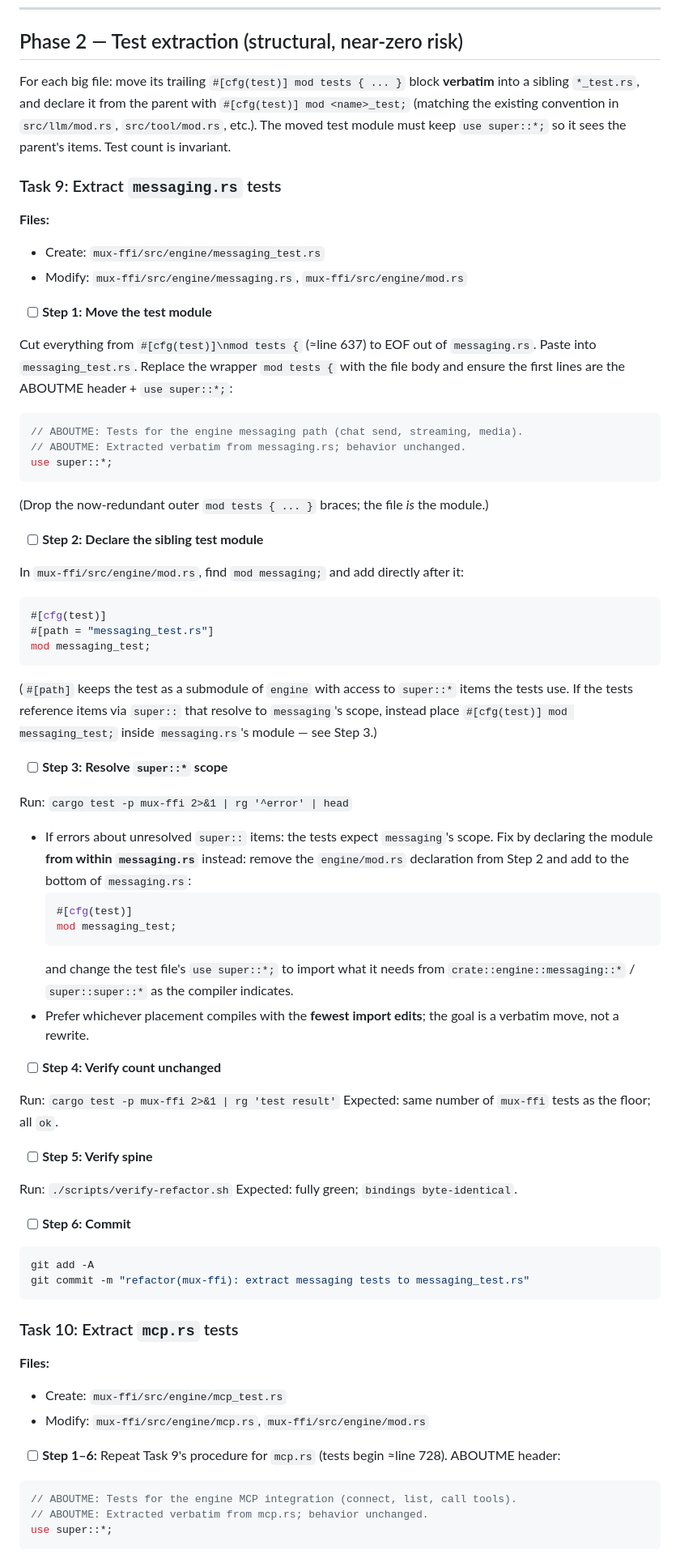
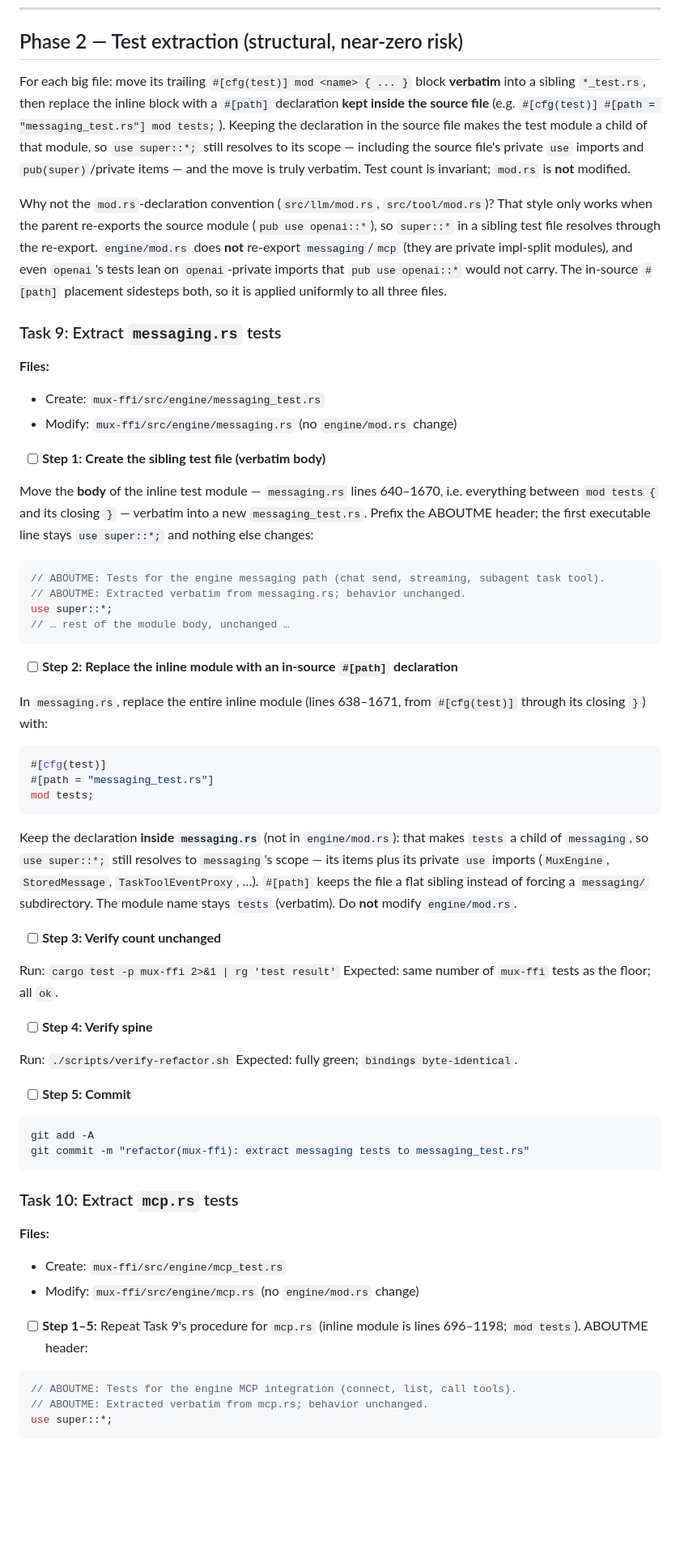
Before and after one commit to 2389-research/mux-rs, a Markdown page: docs/plans/2026-06-05-robustness-refactor-implementation.md, the part around one of its changes. Shown at 81% size. GitHub-like rendering; blank space fills up the shorter version.

````diff
--- a/docs/plans/2026-06-05-robustness-refactor-implementation.md
+++ b/docs/plans/2026-06-05-robustness-refactor-implementation.md
@@ -575,67 +621,65 @@ git commit -m "ci: enforce cargo fmt --check and clippy -D warnings"
 
 ## Phase 2 — Test extraction (structural, near-zero risk)
 
-For each big file: move its trailing `#[cfg(test)] mod tests { ... }` block **verbatim** into
-a sibling `*_test.rs`, and declare it from the parent with `#[cfg(test)] mod <name>_test;`
-(matching the existing convention in `src/llm/mod.rs`, `src/tool/mod.rs`, etc.). The moved
-test module must keep `use super::*;` so it sees the parent's items. Test count is invariant.
+For each big file: move its trailing `#[cfg(test)] mod <name> { ... }` block **verbatim** into a
+sibling `*_test.rs`, then replace the inline block with a `#[path]` declaration **kept inside the
+source file** (e.g. `#[cfg(test)] #[path = "messaging_test.rs"] mod tests;`). Keeping the
+declaration in the source file makes the test module a child of that module, so `use super::*;`
+still resolves to its scope — including the source file's private `use` imports and
+`pub(super)`/private items — and the move is truly verbatim. Test count is invariant; `mod.rs`
+is **not** modified.
+
+Why not the `mod.rs`-declaration convention (`src/llm/mod.rs`, `src/tool/mod.rs`)? That style
+only works when the parent re-exports the source module (`pub use openai::*`), so `super::*` in a
+sibling test file resolves through the re-export. `engine/mod.rs` does **not** re-export
+`messaging`/`mcp` (they are private impl-split modules), and even `openai`'s tests lean on
+`openai`-private imports that `pub use openai::*` would not carry. The in-source `#[path]`
+placement sidesteps both, so it is applied uniformly to all three files.
 
 ### Task 9: Extract `messaging.rs` tests
 
 **Files:**
 - Create: `mux-ffi/src/engine/messaging_test.rs`
-- Modify: `mux-ffi/src/engine/messaging.rs`, `mux-ffi/src/engine/mod.rs`
+- Modify: `mux-ffi/src/engine/messaging.rs` (no `engine/mod.rs` change)
 
-- [ ] **Step 1: Move the test module**
+- [ ] **Step 1: Create the sibling test file (verbatim body)**
 
-Cut everything from `#[cfg(test)]\nmod tests {` (≈line 637) to EOF out of `messaging.rs`. Paste
-into `messaging_test.rs`. Replace the wrapper `mod tests {` with the file body and ensure the
-first lines are the ABOUTME header + `use super::*;`:
+Move the **body** of the inline test module — `messaging.rs` lines 640–1670, i.e. everything
+between `mod tests {` and its closing `}` — verbatim into a new `messaging_test.rs`. Prefix the
+ABOUTME header; the first executable line stays `use super::*;` and nothing else changes:
 ```rust
-// ABOUTME: Tests for the engine messaging path (chat send, streaming, media).
+// ABOUTME: Tests for the engine messaging path (chat send, streaming, subagent task tool).
 // ABOUTME: Extracted verbatim from messaging.rs; behavior unchanged.
 use super::*;
+// … rest of the module body, unchanged …
 ```
-(Drop the now-redundant outer `mod tests { ... }` braces; the file *is* the module.)
 
-- [ ] **Step 2: Declare the sibling test module**
+- [ ] **Step 2: Replace the inline module with an in-source `#[path]` declaration**
 
-In `mux-ffi/src/engine/mod.rs`, find `mod messaging;` and add directly after it:
+In `messaging.rs`, replace the entire inline module (lines 638–1671, from `#[cfg(test)]` through
+its closing `}`) with:
 ```rust
 #[cfg(test)]
 #[path = "messaging_test.rs"]
-mod messaging_test;
+mod tests;
 ```
-(`#[path]` keeps the test as a submodule of `engine` with access to `super::*` items the
-tests use. If the tests reference items via `super::` that resolve to `messaging`'s scope,
-instead place `#[cfg(test)] mod messaging_test;` inside `messaging.rs`'s module — see Step 3.)
+Keep the declaration **inside `messaging.rs`** (not in `engine/mod.rs`): that makes `tests` a
+child of `messaging`, so `use super::*;` still resolves to `messaging`'s scope — its items plus
+its private `use` imports (`MuxEngine`, `StoredMessage`, `TaskToolEventProxy`, …). `#[path]`
+keeps the file a flat sibling instead of forcing a `messaging/` subdirectory. The module name
+stays `tests` (verbatim). Do **not** modify `engine/mod.rs`.
 
-- [ ] **Step 3: Resolve `super::*` scope**
-
-Run: `cargo test -p mux-ffi 2>&1 | rg '^error' | head`
-- If errors about unresolved `super::` items: the tests expect `messaging`'s scope. Fix by
-  declaring the module **from within `messaging.rs`** instead: remove the `engine/mod.rs`
-  declaration from Step 2 and add to the bottom of `messaging.rs`:
-  ```rust
-  #[cfg(test)]
-  mod messaging_test;
-  ```
-  and change the test file's `use super::*;` to import what it needs from
-  `crate::engine::messaging::*` / `super::super::*` as the compiler indicates.
-- Prefer whichever placement compiles with the **fewest import edits**; the goal is a verbatim
-  move, not a rewrite.
-
-- [ ] **Step 4: Verify count unchanged**
+- [ ] **Step 3: Verify count unchanged**
 
 Run: `cargo test -p mux-ffi 2>&1 | rg 'test result'`
 Expected: same number of `mux-ffi` tests as the floor; all `ok`.
 
-- [ ] **Step 5: Verify spine**
+- [ ] **Step 4: Verify spine**
 
 Run: `./scripts/verify-refactor.sh`
 Expected: fully green; `bindings byte-identical`.
 
-- [ ] **Step 6: Commit**
+- [ ] **Step 5: Commit**
 
 ```bash
 git add -A
@@ -646,9 +690,9 @@ git commit -m "refactor(mux-ffi): extract messaging tests to messaging_test.rs"
 
 **Files:**
 - Create: `mux-ffi/src/engine/mcp_test.rs`
-- Modify: `mux-ffi/src/engine/mcp.rs`, `mux-ffi/src/engine/mod.rs`
+- Modify: `mux-ffi/src/engine/mcp.rs` (no `engine/mod.rs` change)
 
-- [ ] **Step 1–6:** Repeat Task 9's procedure for `mcp.rs` (tests begin ≈line 728). ABOUTME header:
+- [ ] **Step 1–5:** Repeat Task 9's procedure for `mcp.rs` (inline module is lines 696–1198; `mod tests`). ABOUTME header:
 ```rust
 // ABOUTME: Tests for the engine MCP integration (connect, list, call tools).
 // ABOUTME: Extracted verbatim from mcp.rs; behavior unchanged.
````
Also changed, not shown: other parts of docs/plans/2026-06-05-robustness-refactor-implementation.md (+62 -14 lines).
